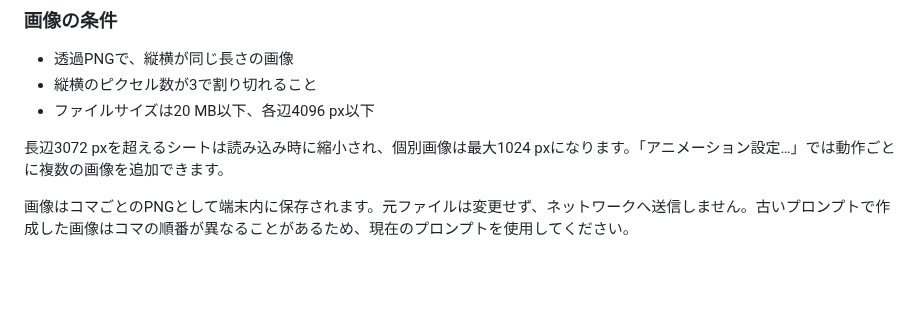
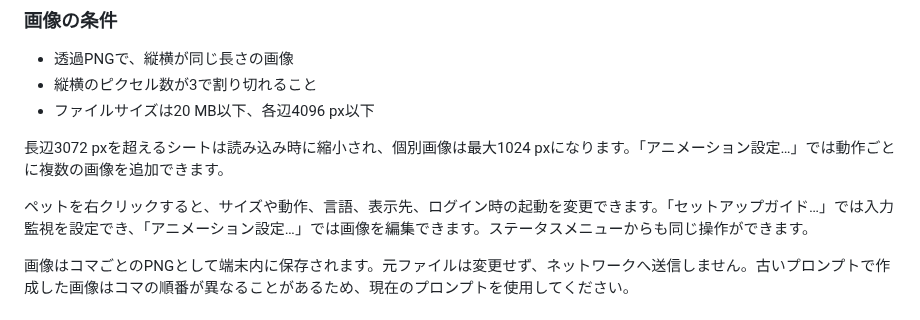
Before and after one commit to nyatinte/Waddly, a Markdown page: README.ja.md, the part around the change. Rendered like a GitHub page; blank space fills up the shorter version.

```diff
--- a/README.ja.md
+++ b/README.ja.md
@@ -129,6 +129,8 @@ macOSが許可を反映するのはアプリの再起動後です。
 
 長辺3072 pxを超えるシートは読み込み時に縮小され、個別画像は最大1024 pxになります。「アニメーション設定…」では動作ごとに複数の画像を追加できます。
 
+ペットを右クリックすると、サイズや動作、言語、表示先、ログイン時の起動を変更できます。「セットアップガイド…」では入力監視を設定でき、「アニメーション設定…」では画像を編集できます。ステータスメニューからも同じ操作ができます。
+
 画像はコマごとのPNGとして端末内に保存されます。元ファイルは変更せず、ネットワークへ送信しません。古いプロンプトで作成した画像はコマの順番が異なることがあるため、現在のプロンプトを使用してください。
 
 ## プライバシー
```
Also changed, not shown: README.md (+2 -0 lines), docs/images/setup-wizard-swiftui.png (added), 17 other files.
